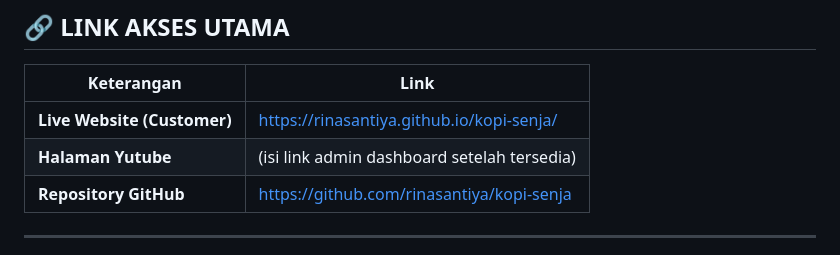
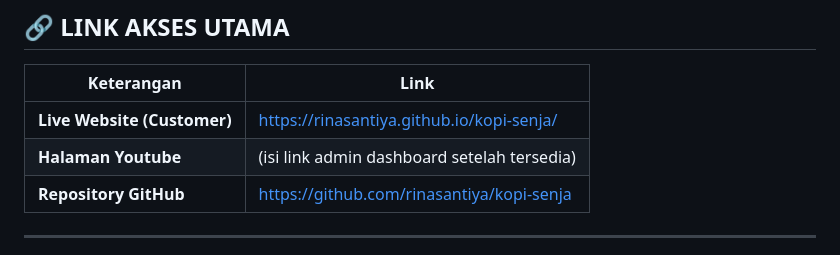
Before and after one commit to rinasantiya/kopi-senja, a Markdown page: README.md, the part around the change. Rendered like a GitHub page.

```diff
--- a/README.md
+++ b/README.md
@@ -21,7 +21,7 @@ Website pemesanan kopi online untuk cafe **Kopi Senja**, lengkap dengan halaman
 | Keterangan | Link |
 |---|---|
 | **Live Website (Customer)** | https://rinasantiya.github.io/kopi-senja/ |
-| **Halaman Yutube** | (isi link admin dashboard setelah tersedia) |
+| **Halaman Youtube** | (isi link admin dashboard setelah tersedia) |
 | **Repository GitHub** | https://github.com/rinasantiya/kopi-senja |
 
 ---
```
